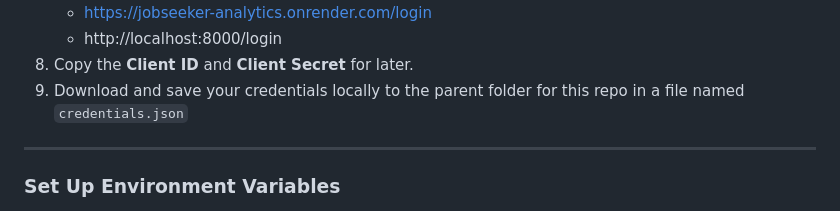
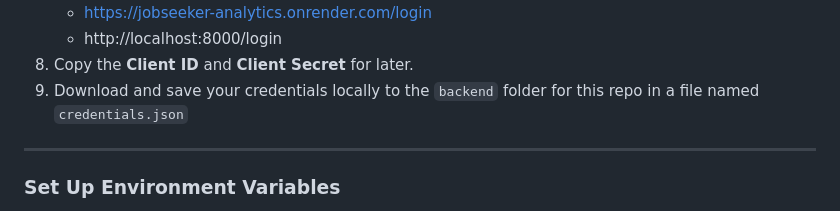
Before and after one commit to sprat-kv/jobseeker-analytics, a Markdown page: CONTRIBUTING.md, the part around the change. GitHub-like rendering.

````diff
--- a/CONTRIBUTING.md
+++ b/CONTRIBUTING.md
@@ -62,7 +62,7 @@ This project uses **Google OAuth** for authentication. To run the app locally, y
    - https://jobseeker-analytics.onrender.com/login
    - http://localhost:8000/login
 6. Copy the **Client ID** and **Client Secret** for later.
-7. Download and save your credentials locally to the parent folder for this repo in a file named ```credentials.json```
+7. Download and save your credentials locally to the `backend` folder for this repo in a file named ```credentials.json```
 
 ---
 
````
